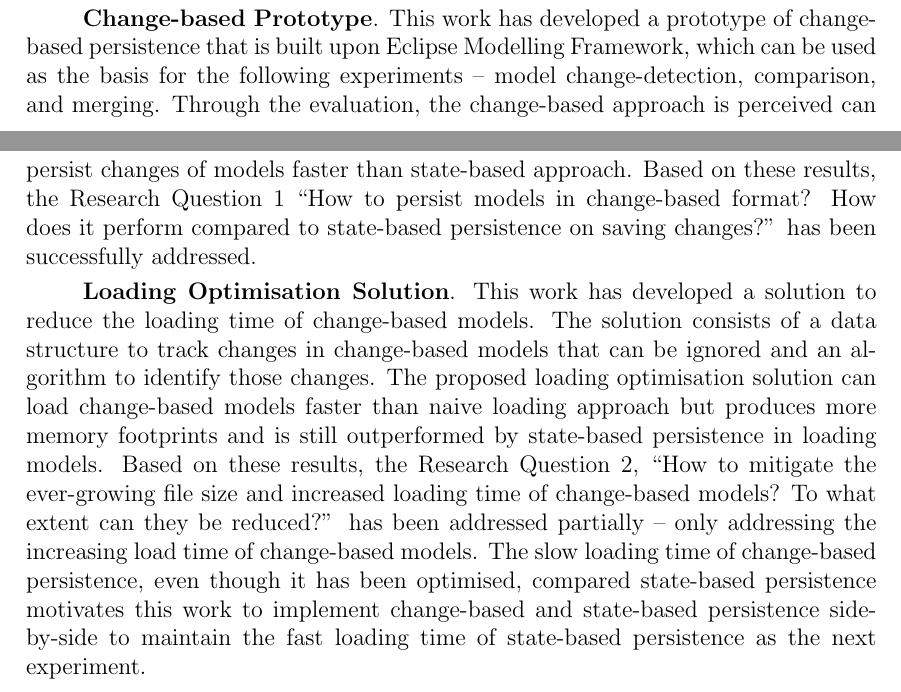
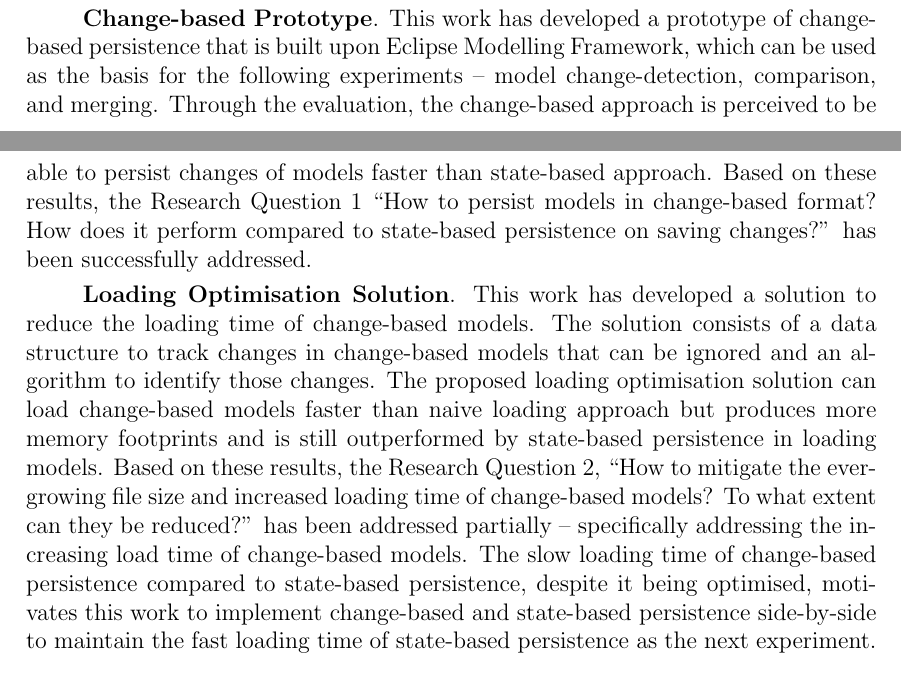
Before and after one commit to alfa-ryano/PR2, a LaTeX thesis (Progress Report.tex): two parts of pages 29 and 30 of 38, joined at a grey line, cut so that both start at the same text. Compiled offline with pdfLaTeX.

Commit message:
Update
update

```diff
--- a/Progress Report.tex
+++ b/Progress Report.tex
@@ -1221,9 +1221,9 @@ Two papers have been written (Appendix \ref{ch:publications}). The first paper \
 \label{sec:significance_and_contribution_of_current_results}
 This section summarises any results that have been obtained and outline their significance -- their contribution to the research questions or hypothesis.
 
-\textbf{Change-based Prototype}. This work has developed a prototype of change-based persistence that is built upon Eclipse Modelling Framework, which can be used as the basis for the following experiments -- model change-detection, comparison, and merging. Through the evaluation, the change-based approach is perceived can persist changes of models faster than state-based approach. Based on these results, the Research Question 1 ``How to persist models in change-based format? How does it perform compared to state-based persistence on saving changes?'' has been successfully addressed.
+\textbf{Change-based Prototype}. This work has developed a prototype of change-based persistence that is built upon Eclipse Modelling Framework, which can be used as the basis for the following experiments -- model change-detection, comparison, and merging. Through the evaluation, the change-based approach is perceived to be able to persist changes of models faster than state-based approach. Based on these results, the Research Question 1 ``How to persist models in change-based format? How does it perform compared to state-based persistence on saving changes?'' has been successfully addressed.
 
-\textbf{Loading Optimisation Solution}. This work has developed a solution to reduce the loading time of change-based models. The solution consists of a data structure to track changes in change-based models that can be ignored and an algorithm to identify those changes. The proposed loading optimisation solution can load change-based models faster than naive loading approach but produces more memory footprints and is still outperformed by state-based persistence in loading models. Based on these results, the Research Question 2, ``How to mitigate the ever-growing file size and increased loading time of change-based models? To what extent can they be reduced?'' has been addressed partially -- only addressing the increasing load time of change-based models. The slow loading time of change-based persistence, even though it has been optimised, compared state-based persistence motivates this work to implement change-based and state-based persistence side-by-side to maintain the fast loading time of state-based persistence as the next experiment.
+\textbf{Loading Optimisation Solution}. This work has developed a solution to reduce the loading time of change-based models. The solution consists of a data structure to track changes in change-based models that can be ignored and an algorithm to identify those changes. The proposed loading optimisation solution can load change-based models faster than naive loading approach but produces more memory footprints and is still outperformed by state-based persistence in loading models. Based on these results, the Research Question 2, ``How to mitigate the ever-growing file size and increased loading time of change-based models? To what extent can they be reduced?'' has been addressed partially -- specifically addressing the increasing load time of change-based models. The slow loading time of change-based persistence compared to state-based persistence, despite it being optimised, motivates this work to implement change-based and state-based persistence side-by-side to maintain the fast loading time of state-based persistence as the next experiment.
 
 \section{Evaluation Strategy}
 \label{sec:evaluation_strategy}
```
Also changed, not shown: Progress Report.tex (2 more changed lines).
